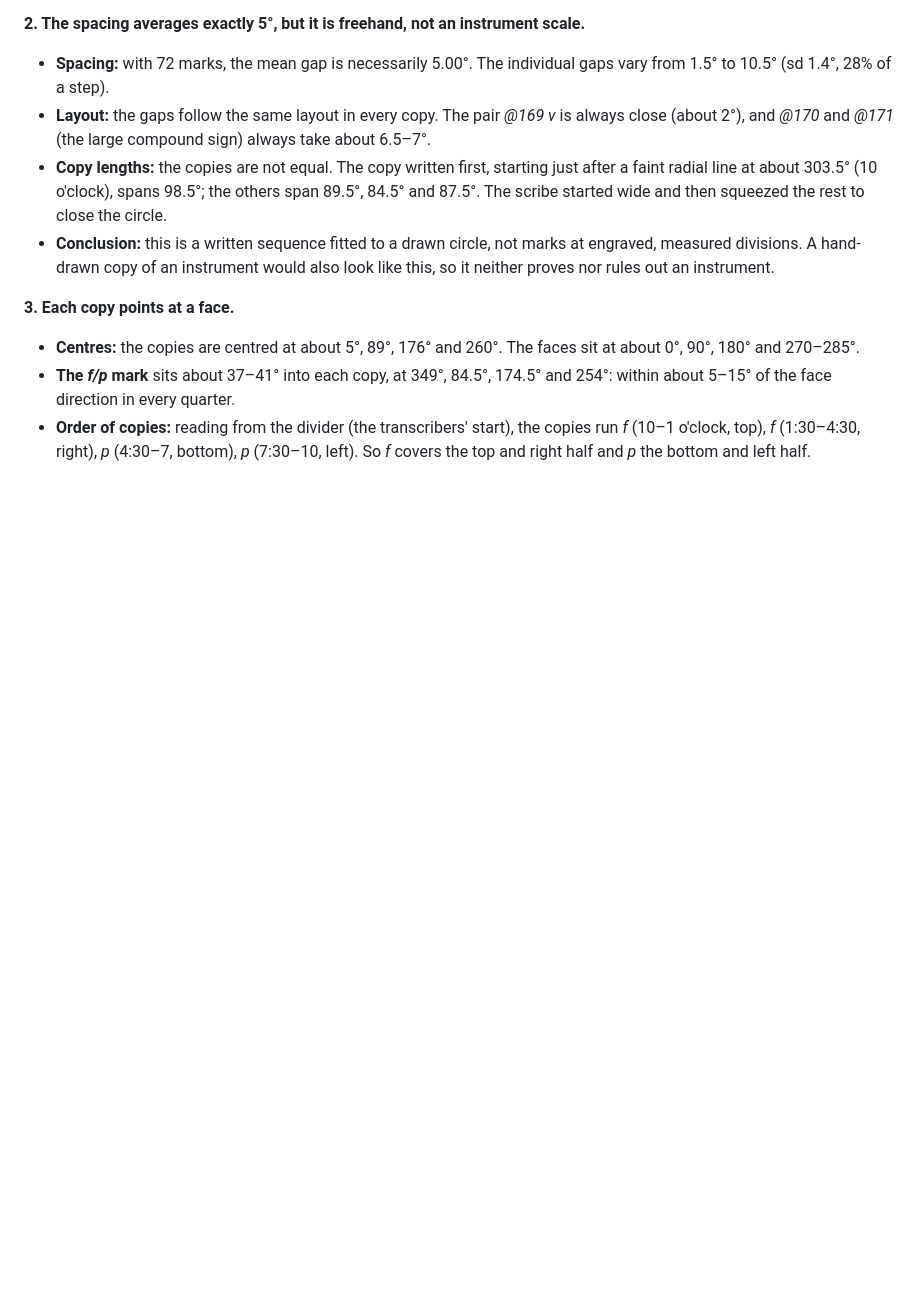
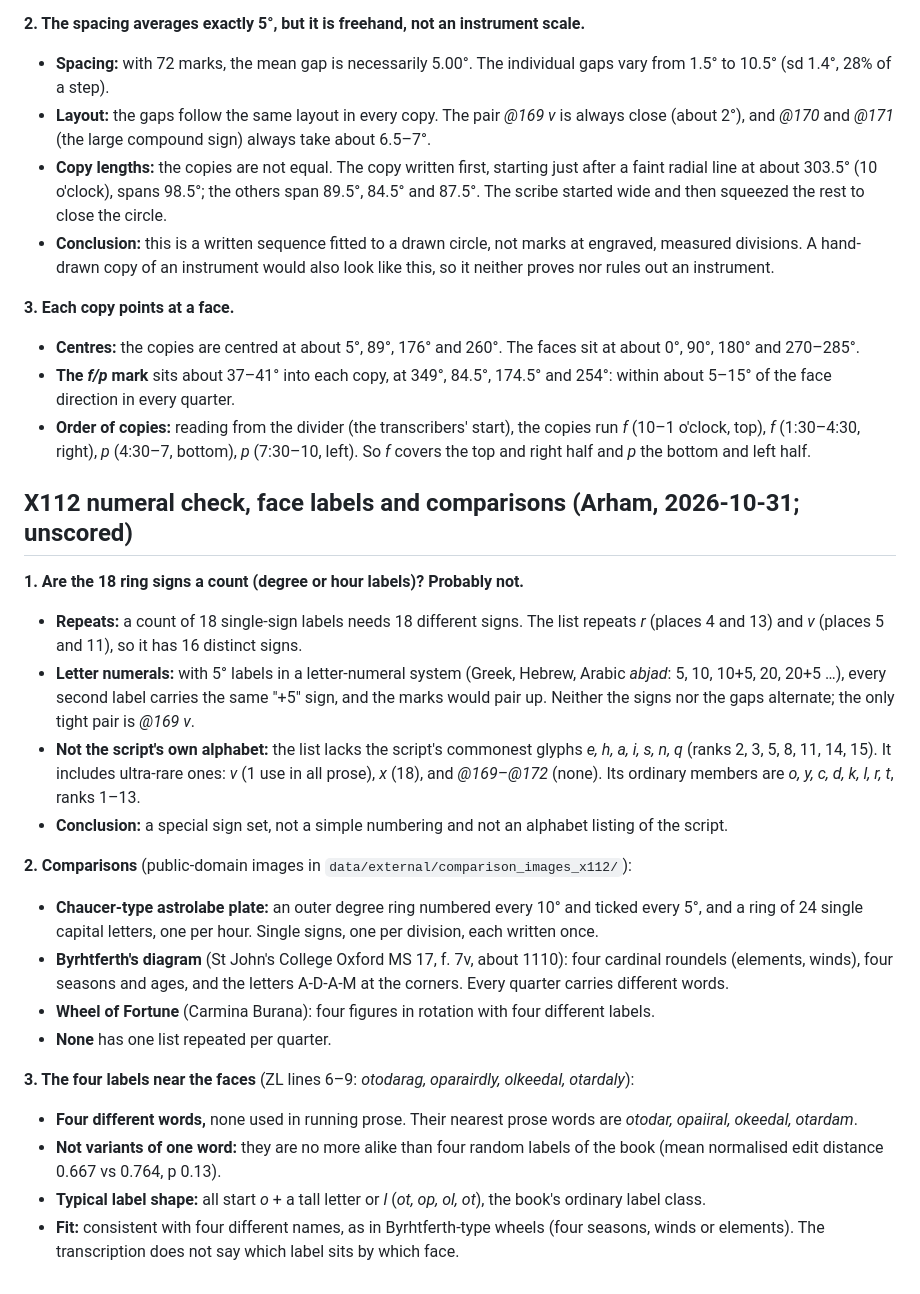
Before and after one commit to Savirinc/voynich-ai-cryptolinguist, a Markdown page: reports/F57V_RING.md, the part around the change. GitHub-like rendering; blank space fills up the shorter version.

Commit message:
X112 (unscored): f57v ring signs are not a count or the script's alphabet (repeats, no +5 alternation, lacks common glyphs); four face labels are four different label-class words (p 0.13 vs random labels); comparisons with Chaucer astrolabe, Byrhtferth diagram, Wheel of Fortune
Co-Authored-By: Claude Opus 5.5 <noreply@anthropic.com>

```diff
--- a/reports/F57V_RING.md
+++ b/reports/F57V_RING.md
@@ -97,3 +97,32 @@ pointer to what *f* and *p* do.
 - **Order of copies:** reading from the divider (the transcribers' start), the copies run *f* (10–1 o'clock, top),
   *f* (1:30–4:30, right), *p* (4:30–7, bottom), *p* (7:30–10, left). So *f* covers the top and right half and *p*
   the bottom and left half.
+
+## X112 numeral check, face labels and comparisons (Arham, 2026-10-31; unscored)
+**1. Are the 18 ring signs a count (degree or hour labels)? Probably not.**
+- **Repeats:** a count of 18 single-sign labels needs 18 different signs. The list repeats *r* (places 4 and 13) and
+  *v* (places 5 and 11), so it has 16 distinct signs.
+- **Letter numerals:** with 5° labels in a letter-numeral system (Greek, Hebrew, Arabic *abjad*: 5, 10, 10+5, 20, 20+5 …),
+  every second label carries the same "+5" sign, and the marks would pair up. Neither the signs nor the gaps
+  alternate; the only tight pair is *@169 v*.
+- **Not the script's own alphabet:** the list lacks the script's commonest glyphs *e, h, a, i, s, n, q* (ranks 2, 3, 5,
+  8, 11, 14, 15). It includes ultra-rare ones: *v* (1 use in all prose), *x* (18), and *@169–@172* (none). Its
+  ordinary members are *o, y, c, d, k, l, r, t*, ranks 1–13.
+- **Conclusion:** a special sign set, not a simple numbering and not an alphabet listing of the script.
+
+**2. Comparisons** (public-domain images in `data/external/comparison_images_x112/`):
+- **Chaucer-type astrolabe plate:** an outer degree ring numbered every 10° and ticked every 5°, and a ring of 24 single
+  capital letters, one per hour. Single signs, one per division, each written once.
+- **Byrhtferth's diagram** (St John's College Oxford MS 17, f. 7v, about 1110): four cardinal roundels (elements,
+  winds), four seasons and ages, and the letters A-D-A-M at the corners. Every quarter carries different words.
+- **Wheel of Fortune** (Carmina Burana): four figures in rotation with four different labels.
+- **None** has one list repeated per quarter.
+
+**3. The four labels near the faces** (ZL lines 6–9: *otodarag, oparairdly, olkeedal, otardaly*):
+- **Four different words,** none used in running prose. Their nearest prose words are *otodar, opaiiral, okeedal,
+  otardam*.
+- **Not variants of one word:** they are no more alike than four random labels of the book (mean normalised edit
+  distance 0.667 vs 0.764, p 0.13).
+- **Typical label shape:** all start *o* + a tall letter or *l* (*ot, op, ol, ot*), the book's ordinary label class.
+- **Fit:** consistent with four different names, as in Byrhtferth-type wheels (four seasons, winds or elements). The
+  transcription does not say which label sits by which face.
```
